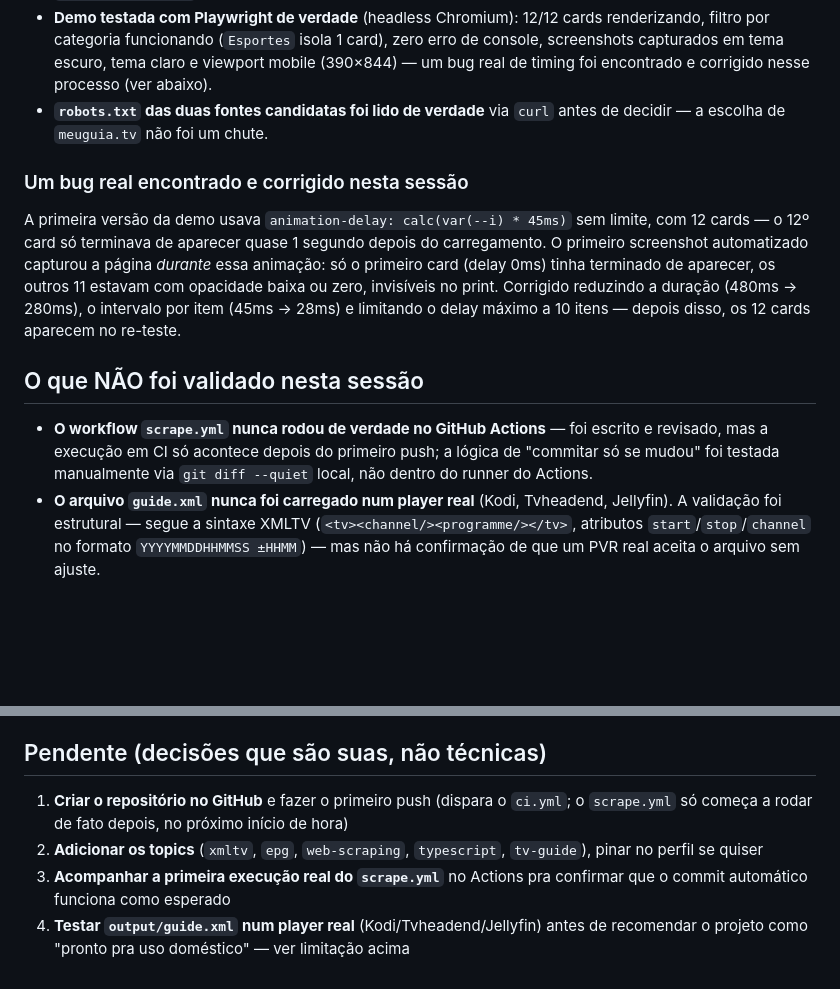
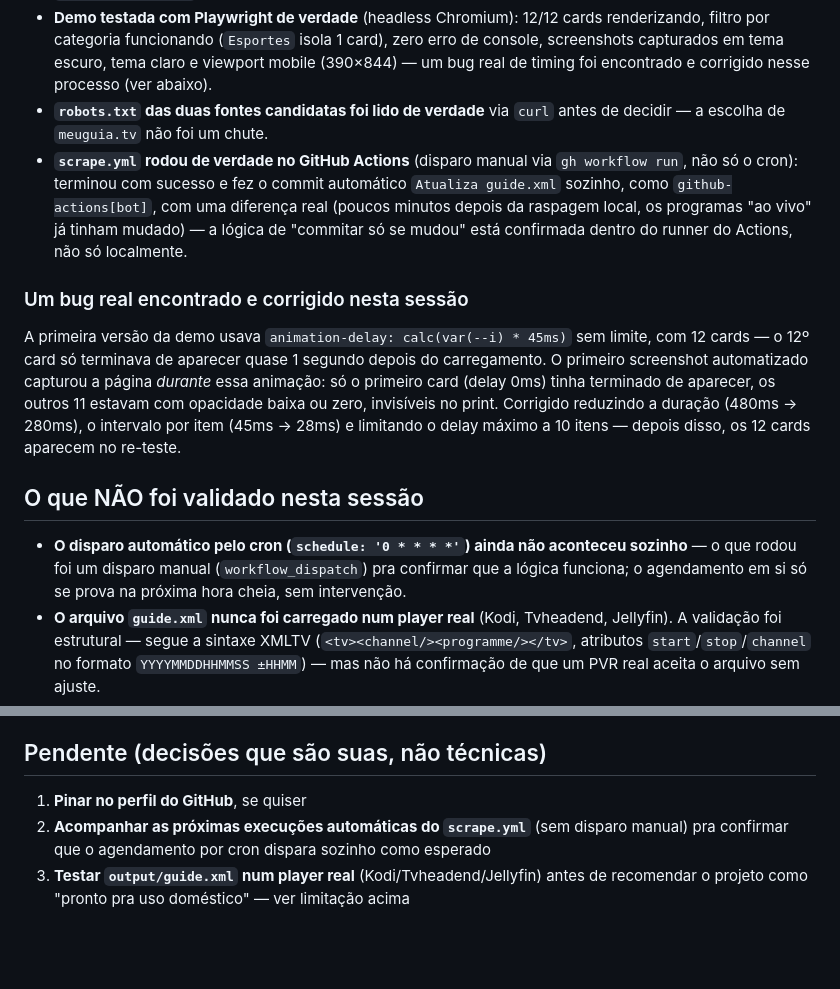
Before and after one commit to ronaldoribeirosm/epg-tv-scraper, a Markdown page: PROGRESSO.md, 2 parts joined by grey strips. GitHub-like rendering; blank space fills up the shorter version.

Commit message:
Atualiza PROGRESSO.md: workflow de raspagem confirmado rodando de verdade no Actions

```diff
--- a/PROGRESSO.md
+++ b/PROGRESSO.md
@@ -36,6 +36,7 @@
 - **`npm run typecheck`**: limpo, sem erros.
 - **Demo testada com Playwright de verdade** (headless Chromium): 12/12 cards renderizando, filtro por categoria funcionando (`Esportes` isola 1 card), zero erro de console, screenshots capturados em tema escuro, tema claro e viewport mobile (390×844) — um bug real de timing foi encontrado e corrigido nesse processo (ver abaixo).
 - **`robots.txt` das duas fontes candidatas foi lido de verdade** via `curl` antes de decidir — a escolha de `meuguia.tv` não foi um chute.
+- **`scrape.yml` rodou de verdade no GitHub Actions** (disparo manual via `gh workflow run`, não só o cron): terminou com sucesso e fez o commit automático `Atualiza guide.xml` sozinho, como `github-actions[bot]`, com uma diferença real (poucos minutos depois da raspagem local, os programas "ao vivo" já tinham mudado) — a lógica de "commitar só se mudou" está confirmada dentro do runner do Actions, não só localmente.
 
 ### Um bug real encontrado e corrigido nesta sessão
 
@@ -43,14 +44,13 @@ A primeira versão da demo usava `animation-delay: calc(var(--i) * 45ms)` sem li
 
 ## O que NÃO foi validado nesta sessão
 
-- **O workflow `scrape.yml` nunca rodou de verdade no GitHub Actions** — foi escrito e revisado, mas a execução em CI só acontece depois do primeiro push; a lógica de "commitar só se mudou" foi testada manualmente via `git diff --quiet` local, não dentro do runner do Actions.
+- **O disparo automático pelo cron (`schedule: '0 * * * *'`) ainda não aconteceu sozinho** — o que rodou foi um disparo manual (`workflow_dispatch`) pra confirmar que a lógica funciona; o agendamento em si só se prova na próxima hora cheia, sem intervenção.
 - **O arquivo `guide.xml` nunca foi carregado num player real** (Kodi, Tvheadend, Jellyfin). A validação foi estrutural — segue a sintaxe XMLTV (`<tv><channel/><programme/></tv>`, atributos `start`/`stop`/`channel` no formato `YYYYMMDDHHMMSS ±HHMM`) — mas não há confirmação de que um PVR real aceita o arquivo sem ajuste.
 - **Estabilidade do HTML de origem no longo prazo** — o parser depende da estrutura atual de `meuguia.tv`; não há como garantir que ela não muda amanhã. Se mudar, o job horário do Actions vai começar a falhar (ou a raspar 0 canais, o que já aborta sem gravar arquivo) — é o sinal que vai indicar a necessidade de ajuste.
 - **Cobertura regional dos canais de TV aberta** — o site personaliza a lista de TV aberta por localização; os 13 códigos "Aberta" no catálogo vieram do lineup padrão do servidor no momento da sessão (aparentemente Rio de Janeiro, pelo teor de "Bom Dia Rio"), não foram comparados com outras regiões.
 
 ## Pendente (decisões que são suas, não técnicas)
 
-1. **Criar o repositório no GitHub** e fazer o primeiro push (dispara o `ci.yml`; o `scrape.yml` só começa a rodar de fato depois, no próximo início de hora)
-2. **Adicionar os topics** (`xmltv`, `epg`, `web-scraping`, `typescript`, `tv-guide`), pinar no perfil se quiser
-3. **Acompanhar a primeira execução real do `scrape.yml`** no Actions pra confirmar que o commit automático funciona como esperado
-4. **Testar `output/guide.xml` num player real** (Kodi/Tvheadend/Jellyfin) antes de recomendar o projeto como "pronto pra uso doméstico" — ver limitação acima
+1. **Pinar no perfil do GitHub**, se quiser
+2. **Acompanhar as próximas execuções automáticas do `scrape.yml`** (sem disparo manual) pra confirmar que o agendamento por cron dispara sozinho como esperado
+3. **Testar `output/guide.xml` num player real** (Kodi/Tvheadend/Jellyfin) antes de recomendar o projeto como "pronto pra uso doméstico" — ver limitação acima
```
